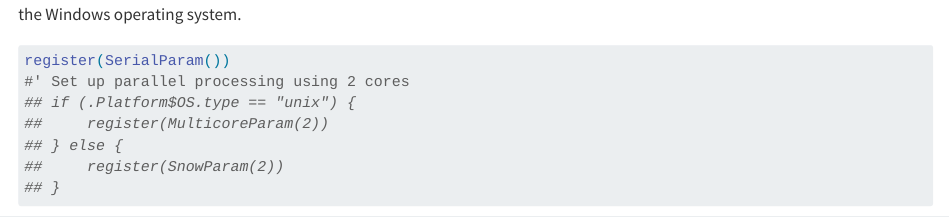
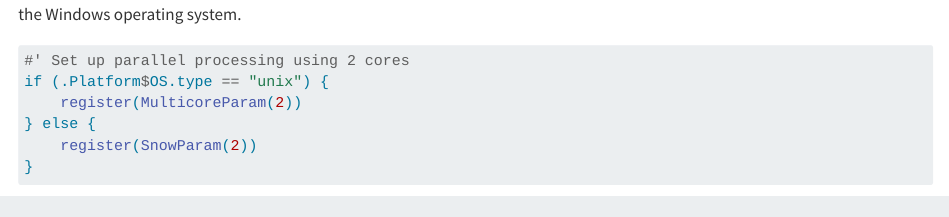
Before and after one commit to rformassspectrometry/metabonaut, a Quarto document (vignettes/a-end-to-end-untargeted-metabolomics.qmd): the page in a window 1100 px wide, from 3410 px down. Rendered offline with R 4.5, knitr and Pandoc in place of Quarto, with nearby package versions; some code elsewhere in the file could not run offline; long lines of code are wrapped.

````diff
--- a/.github/workflows/build_deploy.yaml
+++ b/.github/workflows/build_deploy.yaml
@@ -1,8 +1,13 @@
 name: pkgdown
 
 on:
-  repository_dispatch:
-    types: [trigger-workflow-2]
+  push:
+    branches:
+    - phili
+
+# on:
+#   repository_dispatch:
+#     types: [trigger-workflow-2]
 
 jobs:
   build-and-deploy:
--- a/.github/workflows/docker-push.yaml
+++ b/.github/workflows/docker-push.yaml
@@ -6,8 +6,6 @@
   push:
     branches:
     - main
-    - phili
-    - jomain
 
 jobs:
   build-docker-and-push:
--- a/vignettes/a-end-to-end-untargeted-metabolomics.qmd
+++ b/vignettes/a-end-to-end-untargeted-metabolomics.qmd
@@ -115,16 +115,14 @@
 *socket-based* parallel processing on the Windows operating system.
 
 ```{r par-process, eval = FALSE}
-register(SerialParam())
 #' Set up parallel processing using 2 cores
-## if (.Platform$OS.type == "unix") {
-##     register(MulticoreParam(2))
-## } else {
-##     register(SnowParam(2))
-## }
-
-```
-
+if (.Platform$OS.type == "unix") {
+    register(MulticoreParam(2))
+} else {
+    register(SnowParam(2))
+}
+
+```
 
 # Data organisation
 
````
Also changed, not shown: vignettes/a-end-to-end-untargeted-metabolomics.qmd (2 more changed lines).
